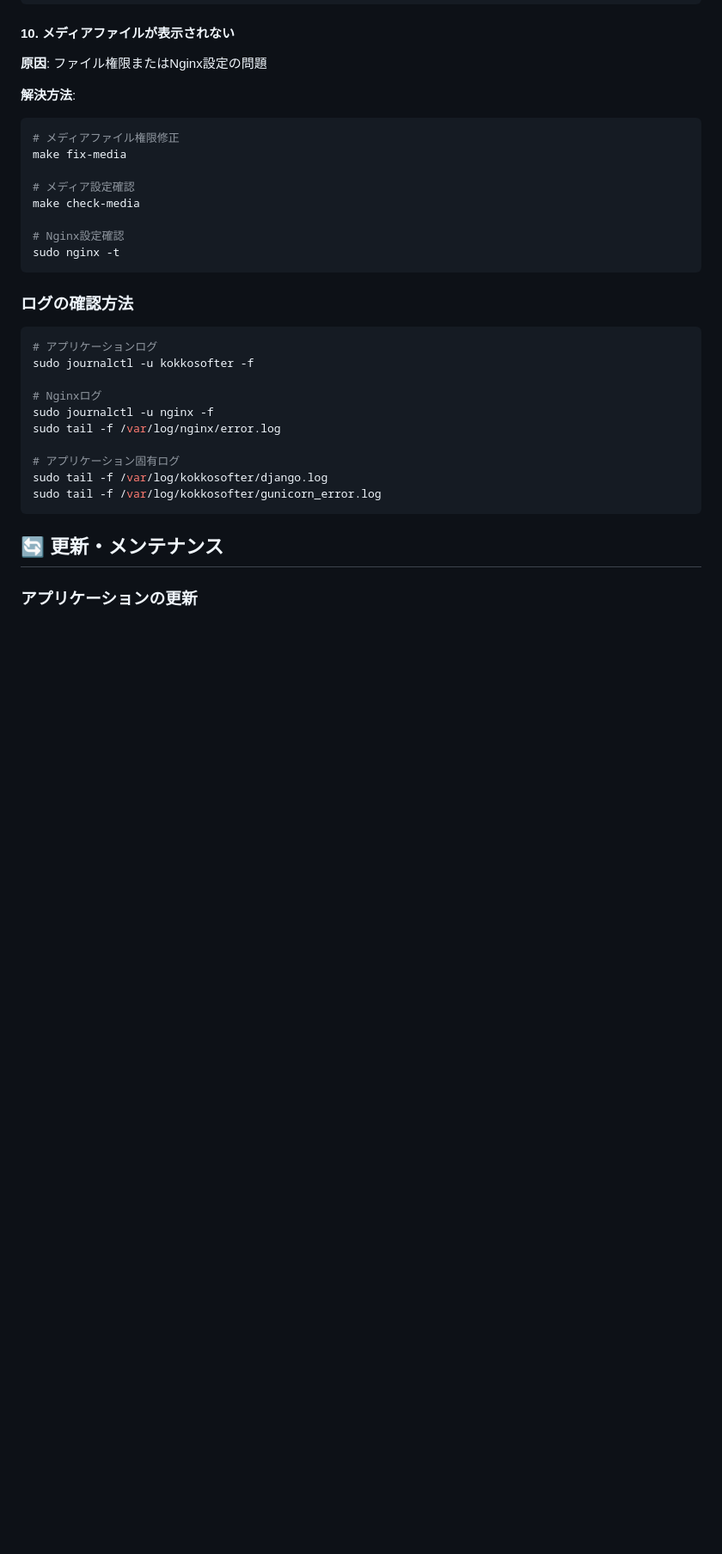
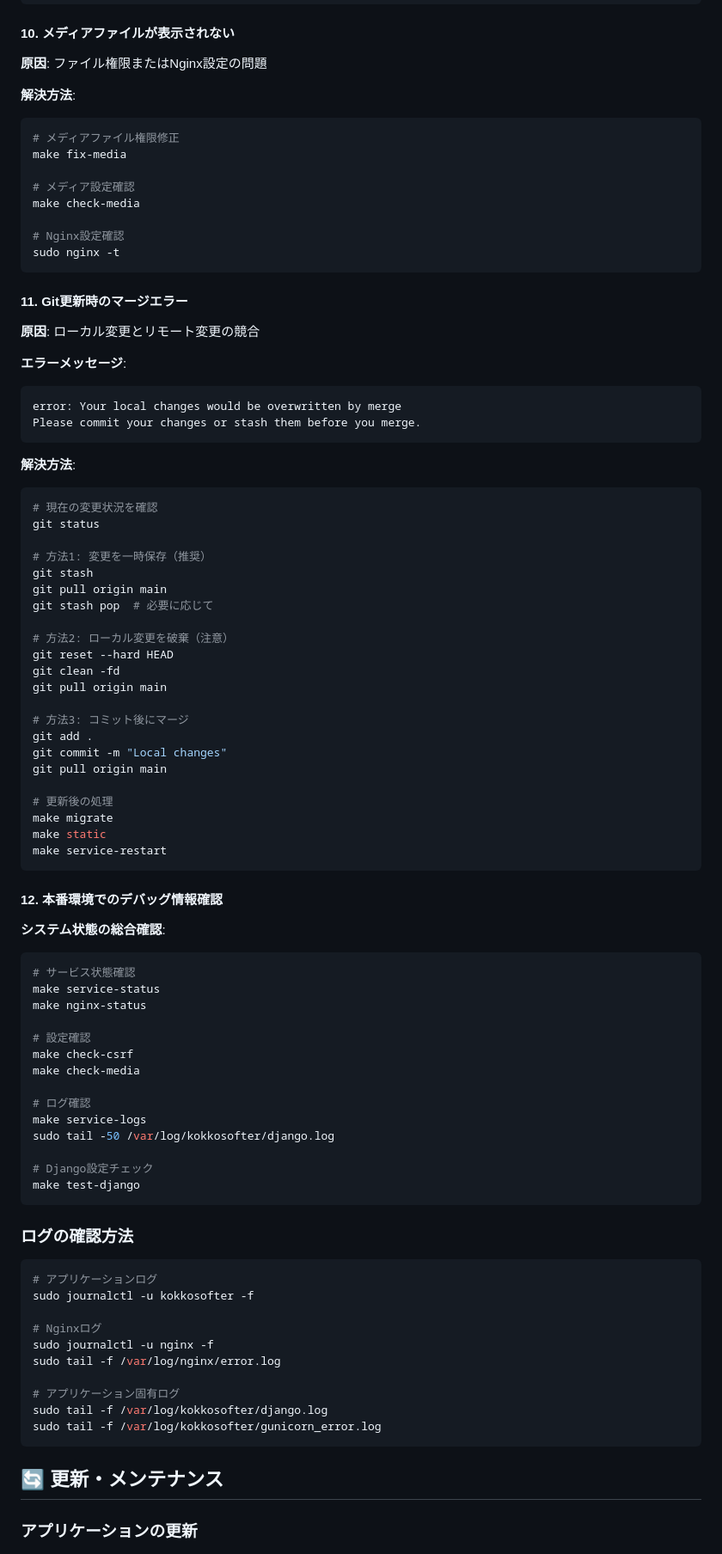
Before and after one commit to hatane-rgb/KokkoSofter, a Markdown page: README.md, the part around the change printed below. Shown: that part at 86% size. GitHub-like rendering; blank space fills up the shorter version.

````diff
--- a/README.md
+++ b/README.md
@@ -512,6 +533,62 @@ make check-media
 sudo nginx -t
 ```
 
+#### 11. Git更新時のマージエラー
+
+**原因**: ローカル変更とリモート変更の競合
+
+**エラーメッセージ**:
+```
+error: Your local changes would be overwritten by merge
+Please commit your changes or stash them before you merge.
+```
+
+**解決方法**:
+```bash
+# 現在の変更状況を確認
+git status
+
+# 方法1: 変更を一時保存（推奨）
+git stash
+git pull origin main
+git stash pop  # 必要に応じて
+
+# 方法2: ローカル変更を破棄（注意）
+git reset --hard HEAD
+git clean -fd
+git pull origin main
+
+# 方法3: コミット後にマージ
+git add .
+git commit -m "Local changes"
+git pull origin main
+
+# 更新後の処理
+make migrate
+make static
+make service-restart
+```
+
+#### 12. 本番環境でのデバッグ情報確認
+
+**システム状態の総合確認**:
+```bash
+# サービス状態確認
+make service-status
+make nginx-status
+
+# 設定確認
+make check-csrf
+make check-media
+
+# ログ確認
+make service-logs
+sudo tail -50 /var/log/kokkosofter/django.log
+
+# Django設定チェック
+make test-django
+```
+
 ### ログの確認方法
 
 ```bash
````
Also changed, not shown: other parts of README.md (+168 -0 lines).
